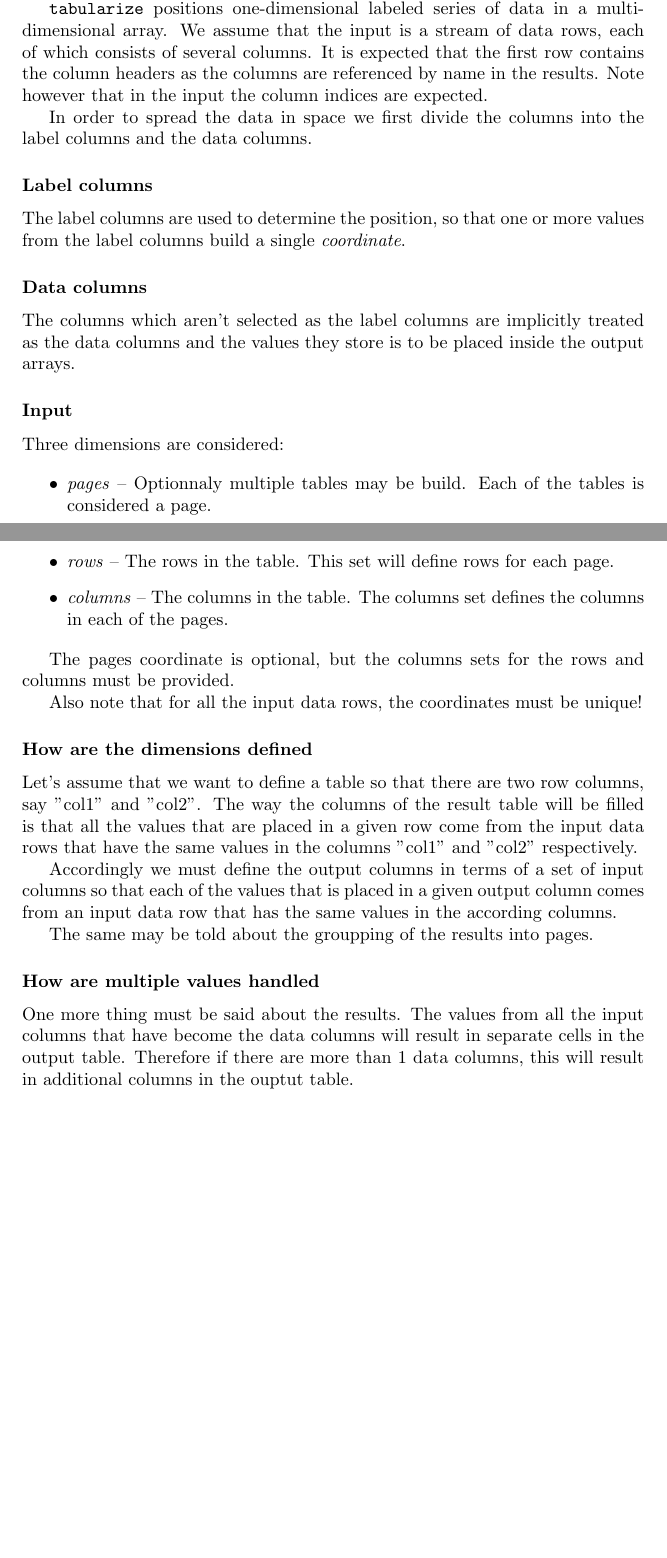
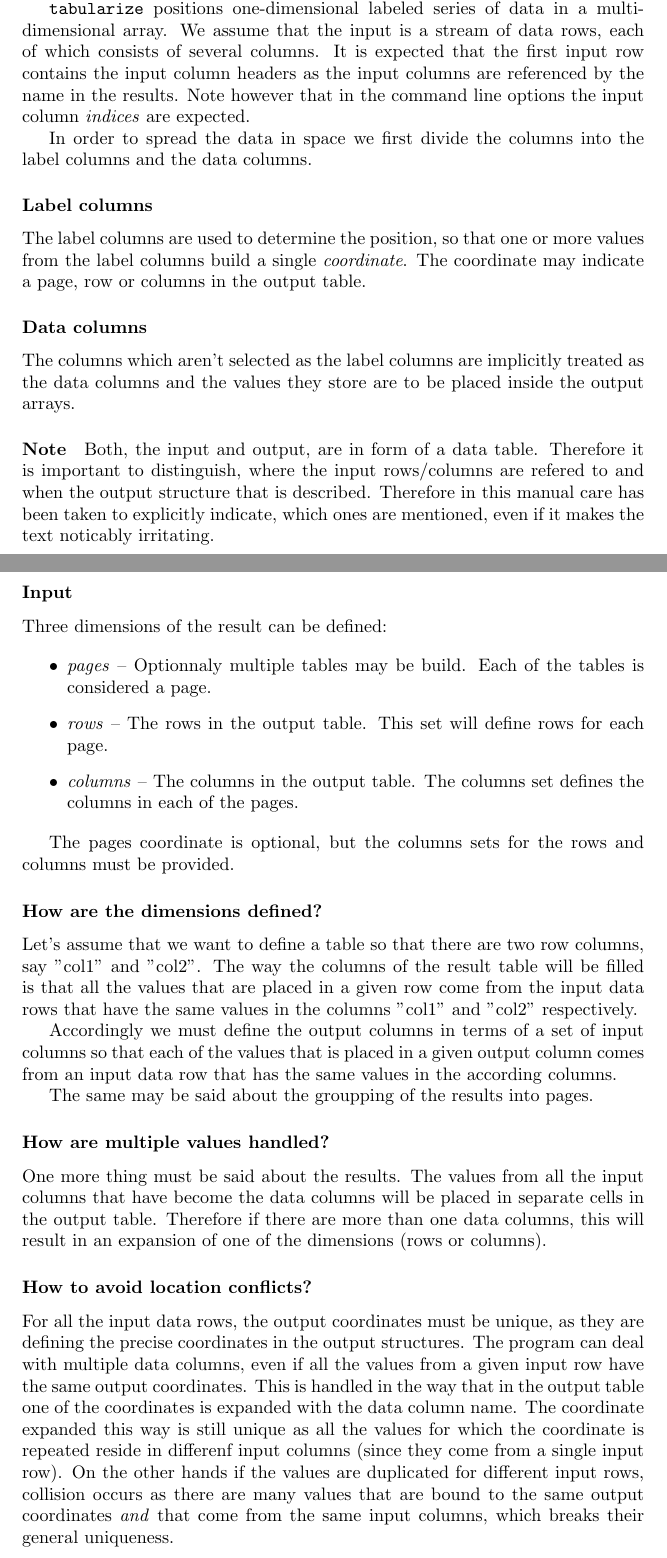
Before and after one commit to k-stachowiak/stat-toolkit, a LaTeX document (doc.tex): two parts of pages 8 and 9 of 10, joined at a grey line, cut so that both start at the same text, the shorter picture padded with empty space. Compiled offline with pdfLaTeX.

Commit message:
Boldly updated the documentation - NOT ALL THE FEATURES ARE AVAILABLE YETscale=2

```diff
--- a/doc.tex
+++ b/doc.tex
@@ -245,40 +245,47 @@ which may be performed with the \texttt{groupby} tool.
 
 \texttt{tabularize} positions one-dimensional labeled series of data in a
 multi-dimensional array. We assume that the input is a stream of data rows,
-each of which consists of several columns. It is expected that the first row
-contains the column headers as the columns are referenced by name in the results.
-Note however that in the input the column indices are expected.
+each of which consists of several columns. It is expected that the first input
+row contains the input column headers as the input columns are referenced by the
+name in the results. Note however that in the command line options the input
+column \textit{indices} are expected.
 
 In order to spread the data in space we first divide the columns into the
 label columns and the data columns.
 
 \subsubsection{Label columns}
 The label columns are used to determine the position, so that one or more values
-from the label columns build a single \textit{coordinate}.
+from the label columns build a single \textit{coordinate}. The coordinate may
+indicate a page, row or columns in the output table.
 
 \subsubsection{Data columns}
 The columns which aren't selected as the label columns are implicitly treated as
-the data columns and the values they store is to be placed inside the output
+the data columns and the values they store are to be placed inside the output
 arrays.
 
+\paragraph{Note}
+Both, the input and output, are in form of a data table. Therefore it is important
+to distinguish, where the input rows/columns are refered to and when the output
+structure that is described. Therefore in this manual care has been taken
+to explicitly indicate, which ones are mentioned, even if it makes the text
+noticably irritating.
+
 \subsubsection{Input}
-Three dimensions are considered:
+Three dimensions of the result can be defined:
 
 \begin{itemize}
 	\item \textit{pages} -- Optionnaly multiple tables may be build. Each
 		of the tables is considered a page.
-	\item \textit{rows} -- The rows in the table. This set will define rows
-		for each page.
-	\item \textit{columns} -- The columns in the table. The columns set
-		defines the columns in each of the pages.
+	\item \textit{rows} -- The rows in the output table. This set will define
+		rows for each page.
+	\item \textit{columns} -- The columns in the output table. The columns
+		set defines the columns in each of the pages.
 \end{itemize}
 
 The pages coordinate is optional, but the columns sets for the rows and columns
 must be provided.
 
-Also note that for all the input data rows, the coordinates must be unique!
-
-\subsubsection{How are the dimensions defined}
+\subsubsection{How are the dimensions defined?}
 Let's assume that we want to define a table so that there are two row columns,
 say "col1" and "col2". The way the columns of the result table will be filled
 is that all the values that are placed in a given row come from the input data
@@ -288,13 +295,26 @@ Accordingly we must define the output columns in terms of a set of input columns
 so that each of the values that is placed in a given output column comes from
 an input data row that has the same values in the according columns.
 
-The same may be told about the groupping of the results into pages.
+The same may be said about the groupping of the results into pages.
 
-\subsubsection{How are multiple values handled}
+\subsubsection{How are multiple values handled?}
 One more thing must be said about the results. The values from all the input
-columns that have become the data columns will result in separate cells in the
-output table. Therefore if there are more than 1 data columns, this will result
-in additional columns in the ouptut table.
+columns that have become the data columns will be placed in separate cells in the
+output table. Therefore if there are more than one data columns, this will result
+in an expansion of one of the dimensions (rows or columns).
+
+\subsubsection{How to avoid location conflicts?}
+For all the input data rows, the output coordinates must be unique, as they are
+defining the precise coordinates in the output structures. The program can deal
+with multiple data columns, even if all the values from a given input row have the
+same output coordinates. This is handled in the way that in the output table one
+of the coordinates is expanded with the data column name. The coordinate expanded
+this way is still unique as all the values for which the coordinate is repeated
+reside in differenf input columns (since they come from a single input row). On
+the other hands if the values are duplicated for different input rows, collision
+occurs as there are many values that are bound to the same output coordinates
+\textit{and} that come from the same input columns, which breaks their general
+uniqueness.
 
 \subsubsection{Output}
 Let's assume that we have defined the following dimensions:
```
Also changed, not shown: doc.tex (5 more changed lines).
